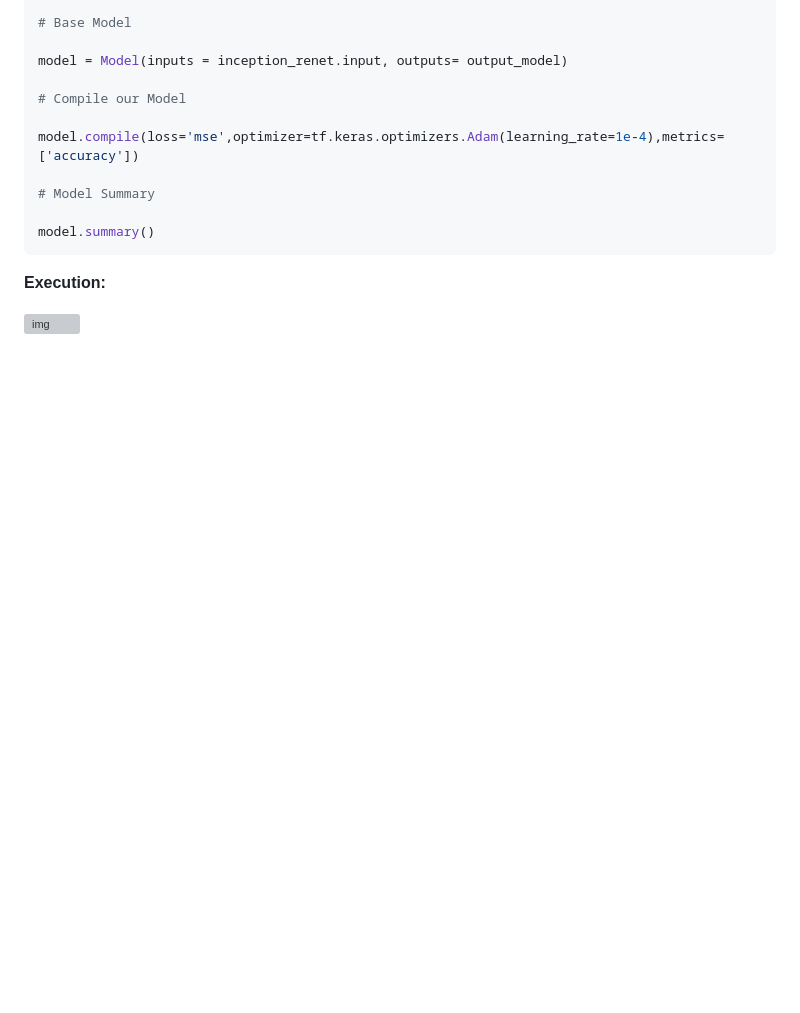
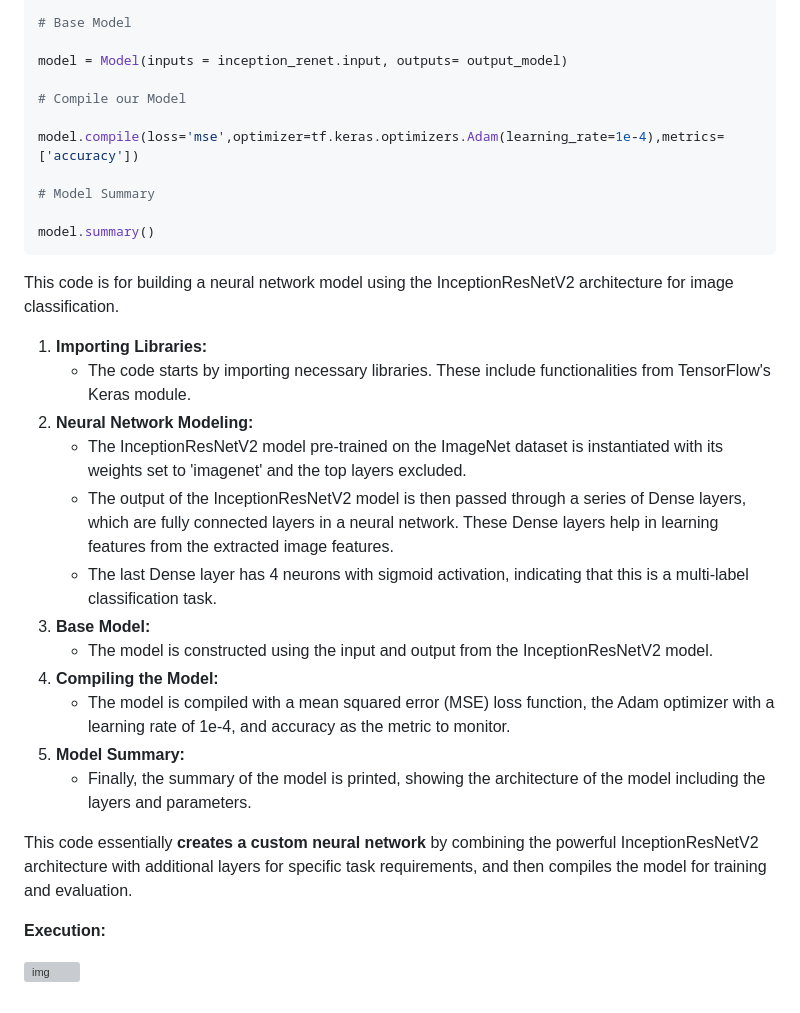
Before and after one commit to aarpitdubey/resume, a Markdown page: ineuron/Automatic_Number_Plate_Recognition_Project/README.md, the part around the change. Rendered like a GitHub page; blank space fills up the shorter version; grey boxes are pictures that could not be loaded.

Commit message:
Creating a Base Neural Network with InceptionResNetV2

````diff
--- a/ineuron/Automatic_Number_Plate_Recognition_Project/README.md
+++ b/ineuron/Automatic_Number_Plate_Recognition_Project/README.md
@@ -587,6 +587,23 @@ model.compile(loss='mse',optimizer=tf.keras.optimizers.Adam(learning_rate=1e-4),
 model.summary()
 ```
 
+This code is for building a neural network model using the InceptionResNetV2 architecture for image classification.
+
+1. **Importing Libraries:**
+   * The code starts by importing necessary libraries. These include functionalities from TensorFlow's Keras module.
+2. **Neural Network Modeling:**
+   * The InceptionResNetV2 model pre-trained on the ImageNet dataset is instantiated with its weights set to 'imagenet' and the top layers excluded.
+   * The output of the InceptionResNetV2 model is then passed through a series of Dense layers, which are fully connected layers in a neural network. These Dense layers help in learning features from the extracted image features.
+   * The last Dense layer has 4 neurons with sigmoid activation, indicating that this is a multi-label classification task.
+3. **Base Model:**
+   * The model is constructed using the input and output from the InceptionResNetV2 model.
+4. **Compiling the Model:**
+   * The model is compiled with a mean squared error (MSE) loss function, the Adam optimizer with a learning rate of 1e-4, and accuracy as the metric to monitor.
+5. **Model Summary:**
+   * Finally, the summary of the model is printed, showing the architecture of the model including the layers and parameters.
+
+This code essentially **creates a custom neural network** by combining the powerful InceptionResNetV2 architecture with additional layers for specific task requirements, and then compiles the model for training and evaluation.
+
 **Execution:**
 
 ![img](./output/base_model.gif "Author: Arpit Dubey")
````
